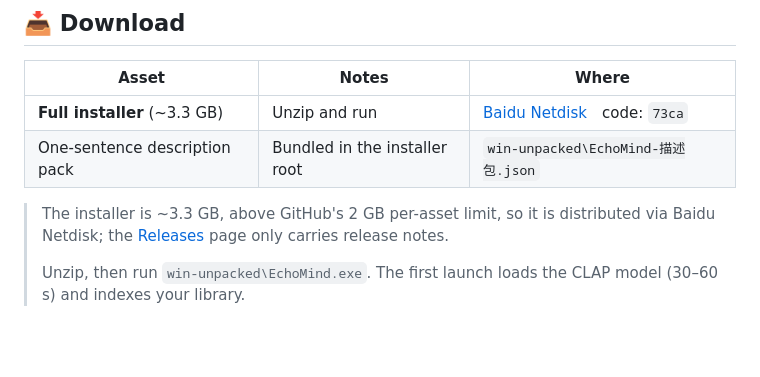
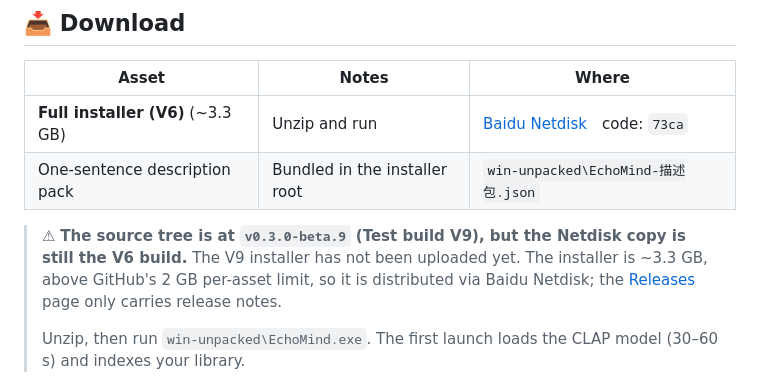
Before and after one commit to Bastzber/EchoMind, a Markdown page: README.en.md, the part around the change. Rendered like a GitHub page; blank space fills up the shorter version.

```diff
--- a/README.en.md
+++ b/README.en.md
@@ -26,9 +26,10 @@ Electron provides the desktop UI. A local backend built with FastAPI, SQLite, Py
 
 | Asset | Notes | Where |
 | --- | --- | --- |
-| **Full installer** (~3.3 GB) | Unzip and run | [Baidu Netdisk](https://pan.baidu.com/s/1Tp9P_0Pc2m-dR-lX9fOcyg?pwd=73ca)　code: `73ca` |
+| **Full installer (V6)** (~3.3 GB) | Unzip and run | [Baidu Netdisk](https://pan.baidu.com/s/1Tp9P_0Pc2m-dR-lX9fOcyg?pwd=73ca)　code: `73ca` |
 | One-sentence description pack | Bundled in the installer root | `win-unpacked\EchoMind-描述包.json` |
 
+> ⚠ **The source tree is at `v0.3.0-beta.9` (Test build V9), but the Netdisk copy is still the V6 build.** The V9 installer has not been uploaded yet.
 > The installer is ~3.3 GB, above GitHub's 2 GB per-asset limit, so it is distributed via Baidu Netdisk; the [Releases](https://github.com/Bastzber/EchoMind/releases) page only carries release notes.
 >
 > Unzip, then run `win-unpacked\EchoMind.exe`. The first launch loads the CLAP model (30–60 s) and indexes your library.
```
Also changed, not shown: README.md (+4 -3 lines).
